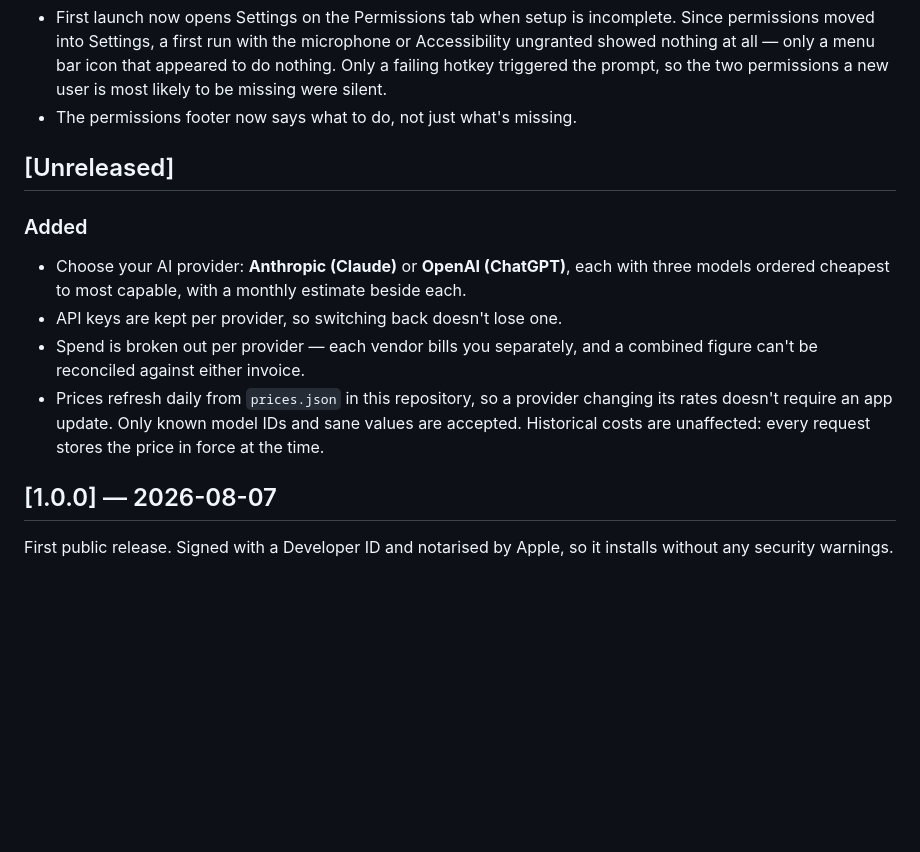
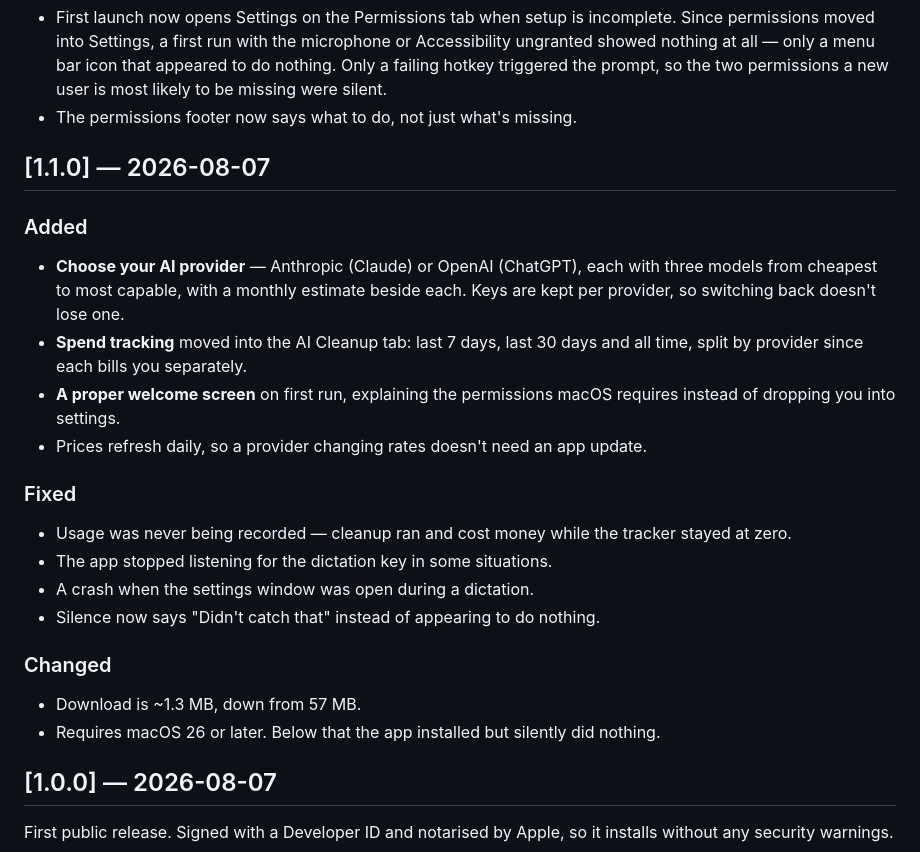
Before and after one commit to kianabc/murmur, a Markdown page: CHANGELOG.md, the part around the change. GitHub-like rendering; blank space fills up the shorter version.

```diff
--- a/CHANGELOG.md
+++ b/CHANGELOG.md
@@ -21,19 +21,29 @@ All notable changes are recorded here. Versions follow [semantic versioning](htt
   so the two permissions a new user is most likely to be missing were silent.
 - The permissions footer now says what to do, not just what's missing.
 
-## [Unreleased]
+## [1.1.0] — 2026-08-07
 
 ### Added
-- Choose your AI provider: **Anthropic (Claude)** or **OpenAI (ChatGPT)**, each
-  with three models ordered cheapest to most capable, with a monthly estimate
-  beside each.
-- API keys are kept per provider, so switching back doesn't lose one.
-- Spend is broken out per provider — each vendor bills you separately, and a
-  combined figure can't be reconciled against either invoice.
-- Prices refresh daily from `prices.json` in this repository, so a provider
-  changing its rates doesn't require an app update. Only known model IDs and
-  sane values are accepted. Historical costs are unaffected: every request
-  stores the price in force at the time.
+- **Choose your AI provider** — Anthropic (Claude) or OpenAI (ChatGPT), each with
+  three models from cheapest to most capable, with a monthly estimate beside
+  each. Keys are kept per provider, so switching back doesn't lose one.
+- **Spend tracking** moved into the AI Cleanup tab: last 7 days, last 30 days and
+  all time, split by provider since each bills you separately.
+- **A proper welcome screen** on first run, explaining the permissions macOS
+  requires instead of dropping you into settings.
+- Prices refresh daily, so a provider changing rates doesn't need an app update.
+
+### Fixed
+- Usage was never being recorded — cleanup ran and cost money while the tracker
+  stayed at zero.
+- The app stopped listening for the dictation key in some situations.
+- A crash when the settings window was open during a dictation.
+- Silence now says "Didn't catch that" instead of appearing to do nothing.
+
+### Changed
+- Download is ~1.3 MB, down from 57 MB.
+- Requires macOS 26 or later. Below that the app installed but silently did
+  nothing.
 
 ## [1.0.0] — 2026-08-07
 
```
Also changed, not shown: README.md (+16 -11 lines).
